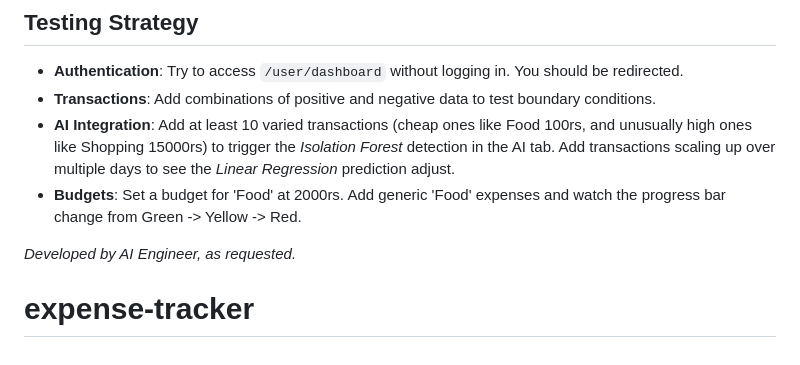
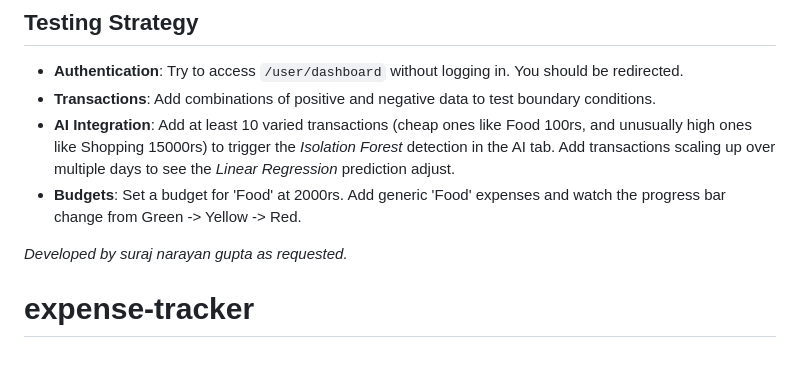
Before and after one commit to 20049891/expense-tracker, a Markdown page: README.md, the part around the change. GitHub-like rendering.

Commit message:
Update README with author name

```diff
--- a/README.md
+++ b/README.md
@@ -81,6 +81,6 @@ expense-tracker/
 - **AI Integration**: Add at least 10 varied transactions (cheap ones like Food 100rs, and unusually high ones like Shopping 15000rs) to trigger the *Isolation Forest* detection in the AI tab. Add transactions scaling up over multiple days to see the *Linear Regression* prediction adjust.
 - **Budgets**: Set a budget for 'Food' at 2000rs. Add generic 'Food' expenses and watch the progress bar change from Green -> Yellow -> Red.
 
-*Developed by AI Engineer, as requested.*
+*Developed by suraj narayan gupta as requested.*
 
 # expense-tracker
```
